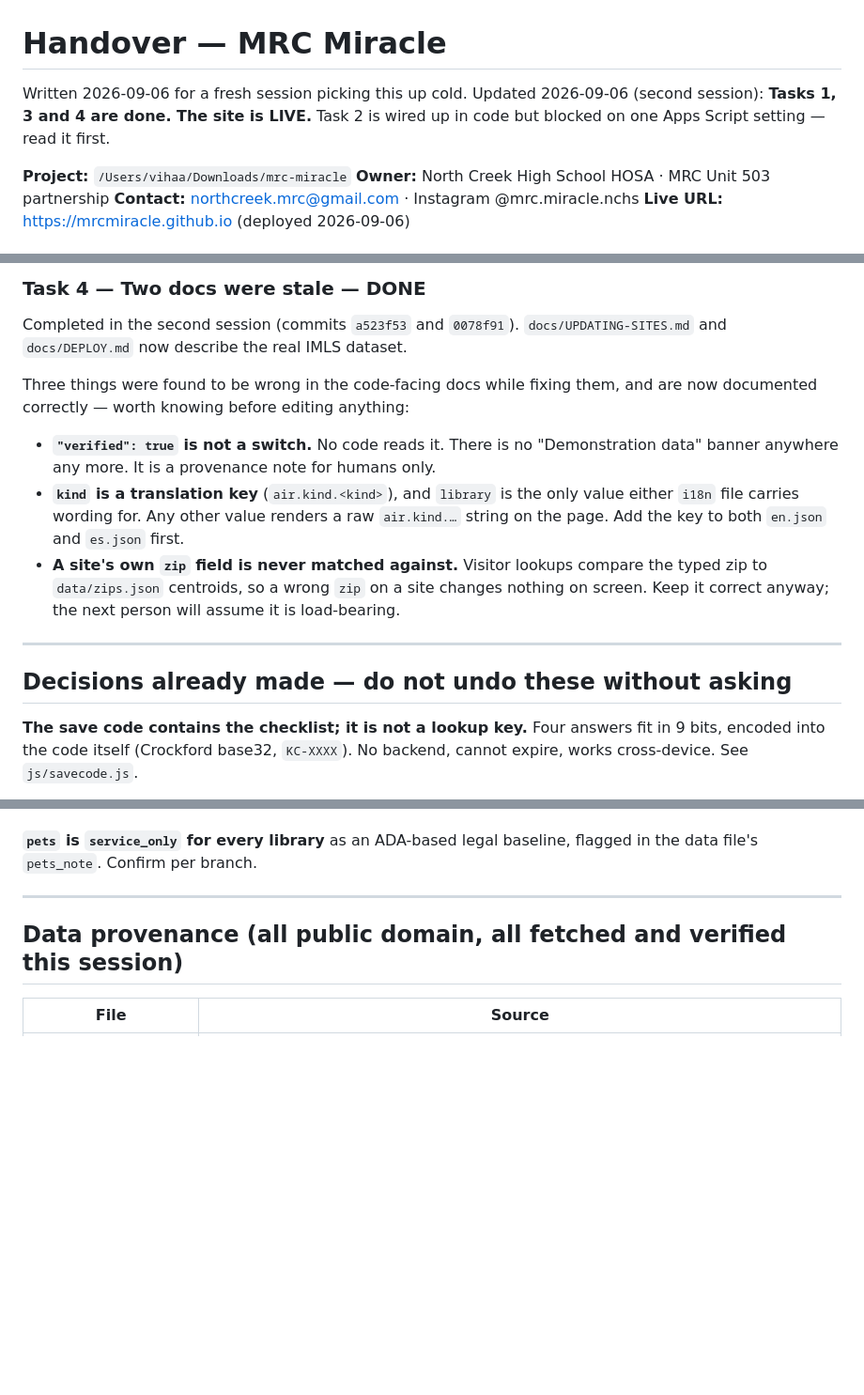
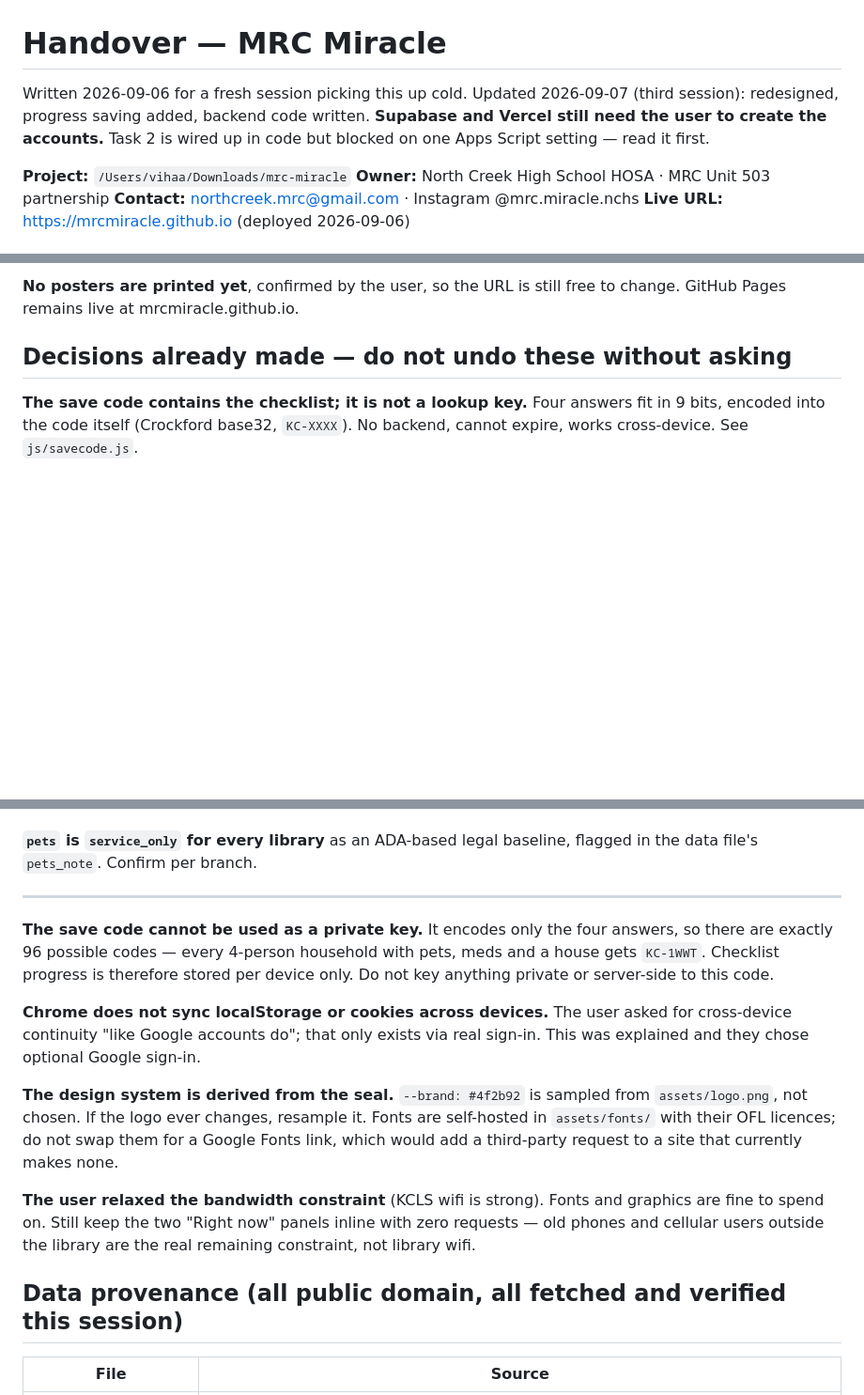
Before and after one commit to mrcmiracle/mrcmiracle.github.io, a Markdown page: HANDOVER.md, 3 parts joined by grey strips. Shown at 94% size. Rendered like a GitHub page; blank space fills up the shorter version.

Commit message:
Update handover for the redesign and backend work
Co-Authored-By: Claude Opus 5 <noreply@anthropic.com>

```diff
--- a/HANDOVER.md
+++ b/HANDOVER.md
@@ -1,7 +1,8 @@
 # Handover — MRC Miracle
 
 Written 2026-09-06 for a fresh session picking this up cold.
-Updated 2026-09-06 (second session): **Tasks 1, 3 and 4 are done. The site is LIVE.**
+Updated 2026-09-07 (third session): redesigned, progress saving added, backend code
+written. **Supabase and Vercel still need the user to create the accounts.**
 Task 2 is wired up in code but blocked on one Apps Script setting — read it first.
 
 **Project:** `/Users/vihaa/Downloads/mrc-miracle`
@@ -143,21 +92,5 @@ The site code is registered — an unregistered code returns `400` at its subdom
-### Task 4 — Two docs were stale — **DONE**
-
-Completed in the second session (commits `a523f53` and `0078f91`).
-`docs/UPDATING-SITES.md` and `docs/DEPLOY.md` now describe the real IMLS dataset.
-
-Three things were found to be wrong in the code-facing docs while fixing them, and are
-now documented correctly — worth knowing before editing anything:
-
-- **`"verified": true` is not a switch.** No code reads it. There is no "Demonstration
-  data" banner anywhere any more. It is a provenance note for humans only.
-- **`kind` is a translation key** (`air.kind.<kind>`), and `library` is the only value
-  either `i18n` file carries wording for. Any other value renders a raw `air.kind.…`
-  string on the page. Add the key to both `en.json` and `es.json` first.
-- **A site's own `zip` field is never matched against.** Visitor lookups compare the
-  typed zip to `data/zips.json` centroids, so a wrong `zip` on a site changes nothing
-  on screen. Keep it correct anyway; the next person will assume it is load-bearing.
-
----
+**No posters are printed yet**, confirmed by the user, so the URL is still free
+to change. GitHub Pages remains live at mrcmiracle.github.io.
 
 ## Decisions already made — do not undo these without asking
 
@@ -194,6 +127,26 @@ location. Call before you go." Fill them in only as they are actually verified.
 in the data file's `pets_note`. Confirm per branch.
 
 ---
+
+**The save code cannot be used as a private key.** It encodes only the four
+answers, so there are exactly 96 possible codes — every 4-person household with
+pets, meds and a house gets `KC-1WWT`. Checklist progress is therefore stored
+per device only. Do not key anything private or server-side to this code.
+
+**Chrome does not sync localStorage or cookies across devices.** The user asked
+for cross-device continuity "like Google accounts do"; that only exists via real
+sign-in. This was explained and they chose optional Google sign-in.
+
+**The design system is derived from the seal.** `--brand: #4f2b92` is sampled
+from `assets/logo.png`, not chosen. If the logo ever changes, resample it.
+Fonts are self-hosted in `assets/fonts/` with their OFL licences; do not swap
+them for a Google Fonts link, which would add a third-party request to a site
+that currently makes none.
+
+**The user relaxed the bandwidth constraint** (KCLS wifi is strong). Fonts and
+graphics are fine to spend on. Still keep the two "Right now" panels inline with
+zero requests — old phones and cellular users outside the library are the real
+remaining constraint, not library wifi.
 
 ## Data provenance (all public domain, all fetched and verified this session)
 
```
Also changed, not shown: other parts of HANDOVER.md (+30 -82 lines).
